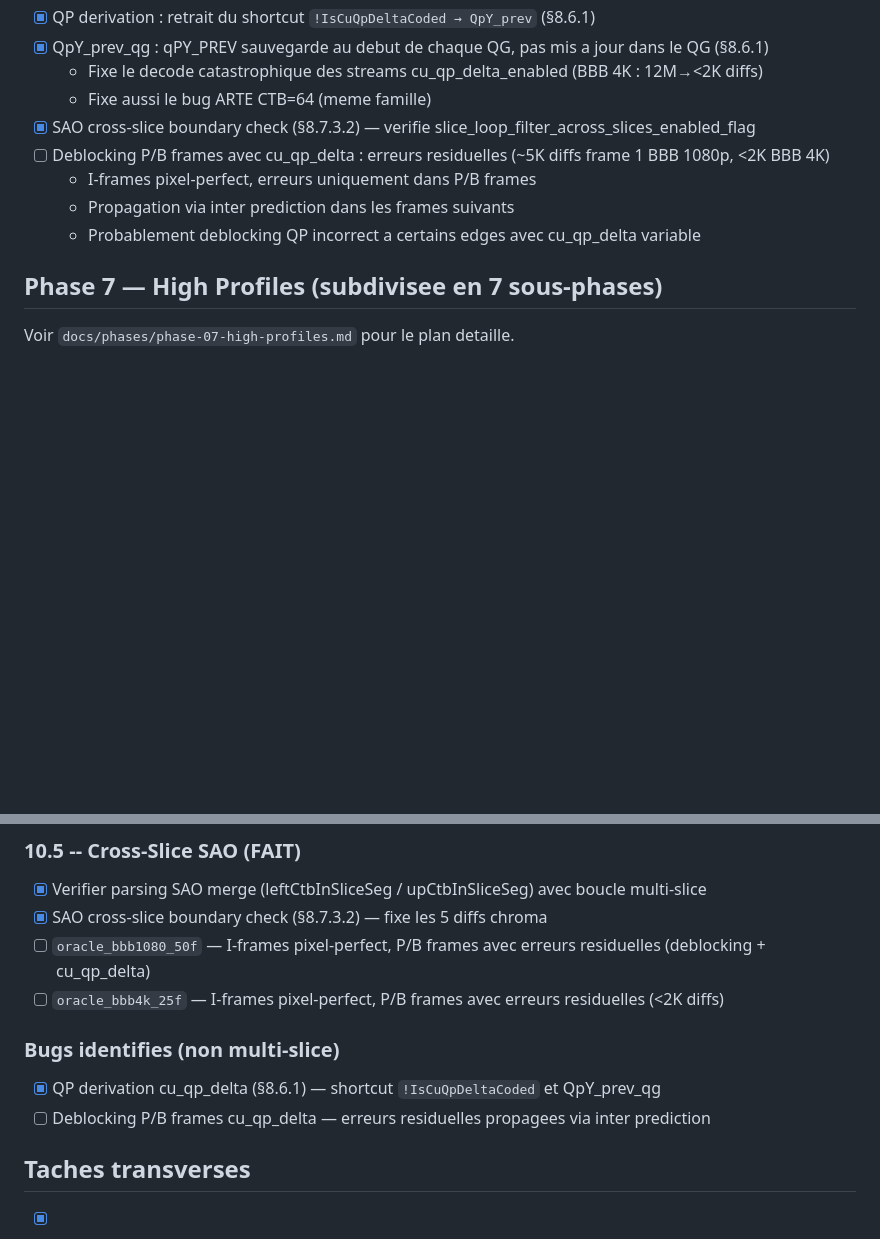
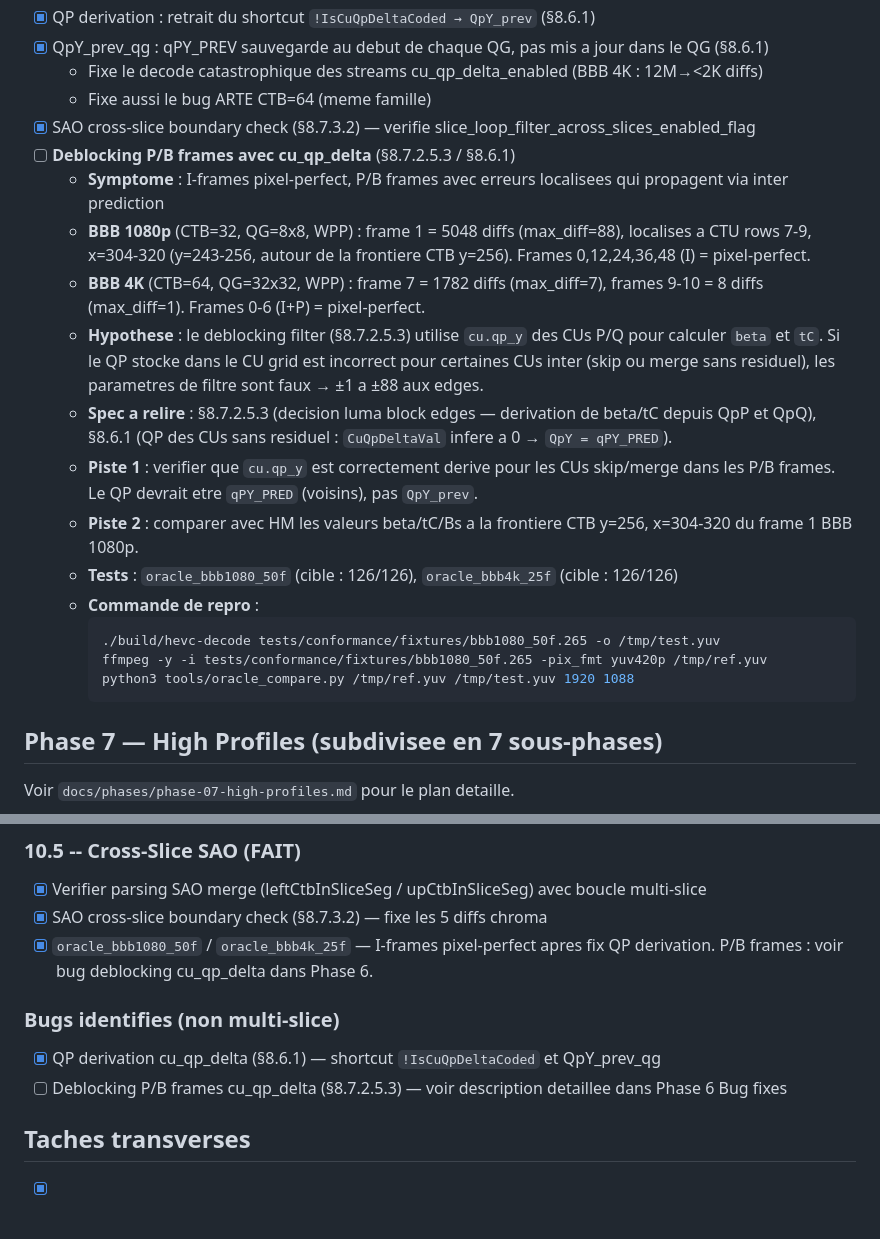
Before and after one commit to privaloops/hevc.js, a Markdown page: BACKLOG.md, 2 parts joined by grey strips. Rendered like a GitHub page; blank space fills up the shorter version.

Commit message:
docs: detail remaining deblocking P/B cu_qp_delta bug in BACKLOG
Add spec references (§8.7.2.5.3, §8.6.1), exact pixel locations,
hypotheses, investigation pistes, repro commands, and test targets
for the remaining deblocking bug with cu_qp_delta in P/B frames.

````diff
--- a/BACKLOG.md
+++ b/BACKLOG.md
@@ -157,10 +157,21 @@ Voir `docs/phases/phase-06-loop-filters.md` pour le plan detaille.
   - Fixe le decode catastrophique des streams cu_qp_delta_enabled (BBB 4K : 12M→<2K diffs)
   - Fixe aussi le bug ARTE CTB=64 (meme famille)
 - [x] SAO cross-slice boundary check (§8.7.3.2) — verifie slice_loop_filter_across_slices_enabled_flag
-- [ ] Deblocking P/B frames avec cu_qp_delta : erreurs residuelles (~5K diffs frame 1 BBB 1080p, <2K BBB 4K)
-  - I-frames pixel-perfect, erreurs uniquement dans P/B frames
-  - Propagation via inter prediction dans les frames suivants
-  - Probablement deblocking QP incorrect a certains edges avec cu_qp_delta variable
+- [ ] **Deblocking P/B frames avec cu_qp_delta** (§8.7.2.5.3 / §8.6.1)
+  - **Symptome** : I-frames pixel-perfect, P/B frames avec erreurs localisees qui propagent via inter prediction
+  - **BBB 1080p** (CTB=32, QG=8x8, WPP) : frame 1 = 5048 diffs (max_diff=88), localises a CTU rows 7-9, x=304-320 (y=243-256, autour de la frontiere CTB y=256). Frames 0,12,24,36,48 (I) = pixel-perfect.
+  - **BBB 4K** (CTB=64, QG=32x32, WPP) : frame 7 = 1782 diffs (max_diff=7), frames 9-10 = 8 diffs (max_diff=1). Frames 0-6 (I+P) = pixel-perfect.
+  - **Hypothese** : le deblocking filter (§8.7.2.5.3) utilise `cu.qp_y` des CUs P/Q pour calculer `beta` et `tC`. Si le QP stocke dans le CU grid est incorrect pour certaines CUs inter (skip ou merge sans residuel), les parametres de filtre sont faux → ±1 a ±88 aux edges.
+  - **Spec a relire** : §8.7.2.5.3 (decision luma block edges — derivation de beta/tC depuis QpP et QpQ), §8.6.1 (QP des CUs sans residuel : `CuQpDeltaVal` infere a 0 → `QpY = qPY_PRED`).
+  - **Piste 1** : verifier que `cu.qp_y` est correctement derive pour les CUs skip/merge dans les P/B frames. Le QP devrait etre `qPY_PRED` (voisins), pas `QpY_prev`.
+  - **Piste 2** : comparer avec HM les valeurs beta/tC/Bs a la frontiere CTB y=256, x=304-320 du frame 1 BBB 1080p.
+  - **Tests** : `oracle_bbb1080_50f` (cible : 126/126), `oracle_bbb4k_25f` (cible : 126/126)
+  - **Commande de repro** :
+    ```bash
+    ./build/hevc-decode tests/conformance/fixtures/bbb1080_50f.265 -o /tmp/test.yuv
+    ffmpeg -y -i tests/conformance/fixtures/bbb1080_50f.265 -pix_fmt yuv420p /tmp/ref.yuv
+    python3 tools/oracle_compare.py /tmp/ref.yuv /tmp/test.yuv 1920 1088
+    ```
 
 ## Phase 7 — High Profiles (subdivisee en 7 sous-phases)
 
@@ -290,12 +301,11 @@ Voir `docs/phases/phase-10-multi-slice.md` pour le plan detaille.
 ### 10.5 -- Cross-Slice SAO (FAIT)
 - [x] Verifier parsing SAO merge (leftCtbInSliceSeg / upCtbInSliceSeg) avec boucle multi-slice
 - [x] SAO cross-slice boundary check (§8.7.3.2) — fixe les 5 diffs chroma
-- [ ] `oracle_bbb1080_50f` — I-frames pixel-perfect, P/B frames avec erreurs residuelles (deblocking + cu_qp_delta)
-- [ ] `oracle_bbb4k_25f` — I-frames pixel-perfect, P/B frames avec erreurs residuelles (<2K diffs)
+- [x] `oracle_bbb1080_50f` / `oracle_bbb4k_25f` — I-frames pixel-perfect apres fix QP derivation. P/B frames : voir bug deblocking cu_qp_delta dans Phase 6.
 
 ### Bugs identifies (non multi-slice)
 - [x] QP derivation cu_qp_delta (§8.6.1) — shortcut `!IsCuQpDeltaCoded` et QpY_prev_qg
-- [ ] Deblocking P/B frames cu_qp_delta — erreurs residuelles propagees via inter prediction
+- [ ] Deblocking P/B frames cu_qp_delta (§8.7.2.5.3) — voir description detaillee dans Phase 6 Bug fixes
 
 ## Taches transverses
 
````
